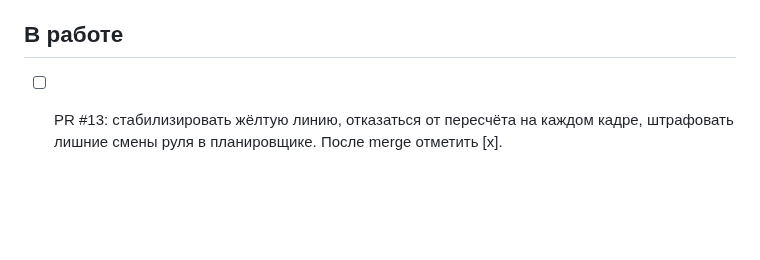
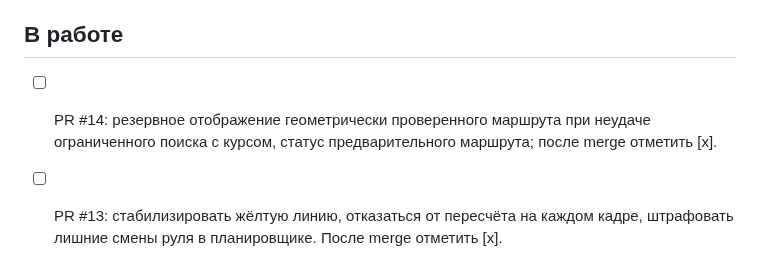
Before and after one commit to motostrelok1/boat-dock-ai, a Markdown page: progress.md, the part around the change. Drawn GitHub-style; blank space fills up the shorter version.

Commit message:
Document fallback route status

```diff
--- a/progress.md
+++ b/progress.md
@@ -16,6 +16,9 @@
 - [x] Эволюционное обучение, элитизм, оценка особей на нескольких фиксированных картах; импорт/экспорт JSON старой сети.
 
 ## В работе
+
+- [ ] PR #14: резервное отображение геометрически проверенного маршрута при неудаче ограниченного поиска с курсом, статус предварительного маршрута; после merge отметить [x].
+
 
 - [ ] PR #13: стабилизировать жёлтую линию, отказаться от пересчёта на каждом кадре, штрафовать лишние смены руля в планировщике. После merge отметить [x].
 
```
